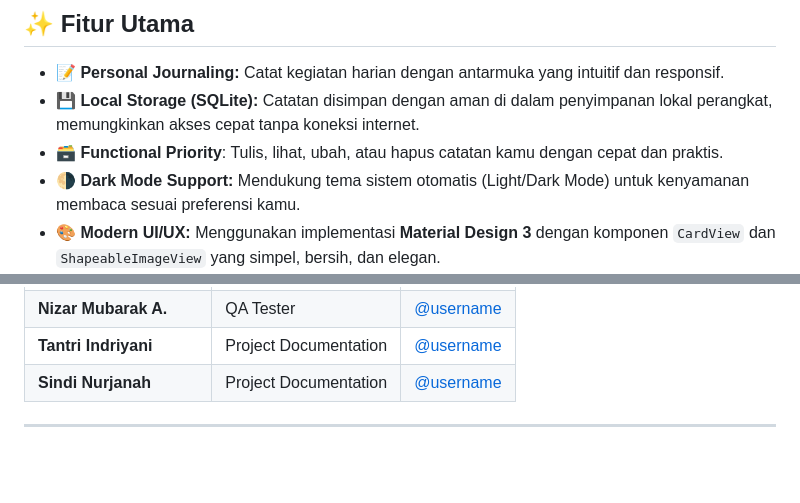
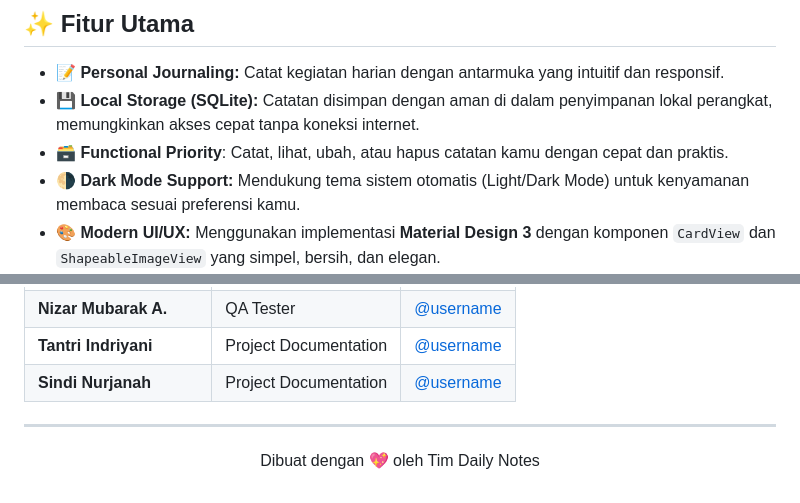
Before and after one commit to M-Ari-ZM/DailyNotes, a Markdown page: README.md, 2 parts joined by grey strips. GitHub-like rendering; blank space fills up the shorter version.

```diff
--- a/README.md
+++ b/README.md
@@ -12,7 +12,7 @@
 
 - **📝 Personal Journaling:** Catat kegiatan harian dengan antarmuka yang intuitif dan responsif.
 - **💾 Local Storage (SQLite):** Catatan disimpan dengan aman di dalam penyimpanan lokal perangkat, memungkinkan akses cepat tanpa koneksi internet.
-- **🗃 Functional Priority**: Tulis, lihat, ubah, atau hapus catatan kamu dengan cepat dan praktis.
+- **🗃 Functional Priority**: Catat, lihat, ubah, atau hapus catatan kamu dengan cepat dan praktis.
 - **🌗 Dark Mode Support:** Mendukung tema sistem otomatis (Light/Dark Mode) untuk kenyamanan membaca sesuai preferensi kamu.
 - **🎨 Modern UI/UX:** Menggunakan implementasi **Material Design 3** dengan komponen `CardView` dan `ShapeableImageView` yang simpel, bersih, dan elegan.
 
@@ -69,3 +69,7 @@ Atau
 | **Sindi Nurjanah** | Project Documentation | [@username](https://instagram.com/username) |
 
 ---
+
+<p align="center">
+Dibuat dengan 💖 oleh Tim Daily Notes
+</p>
```
